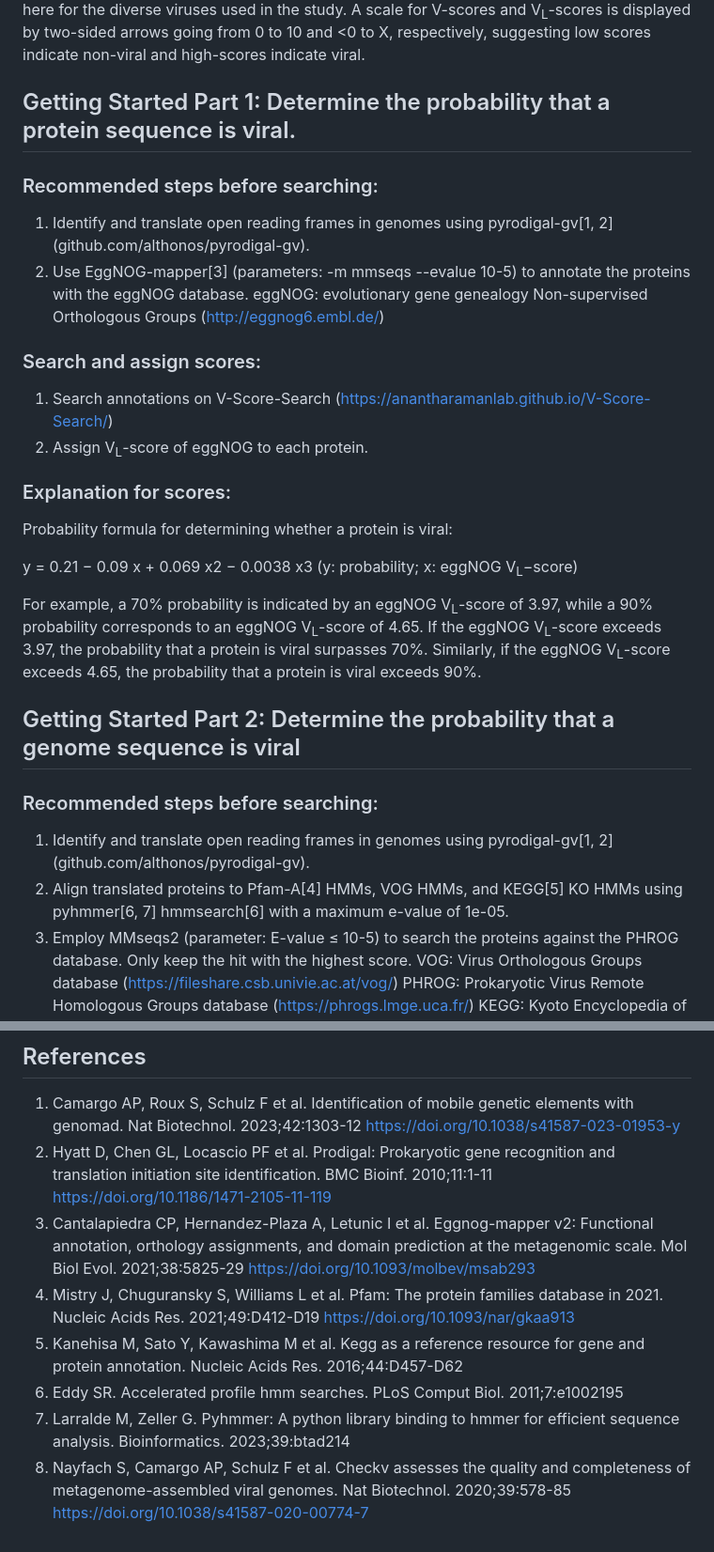
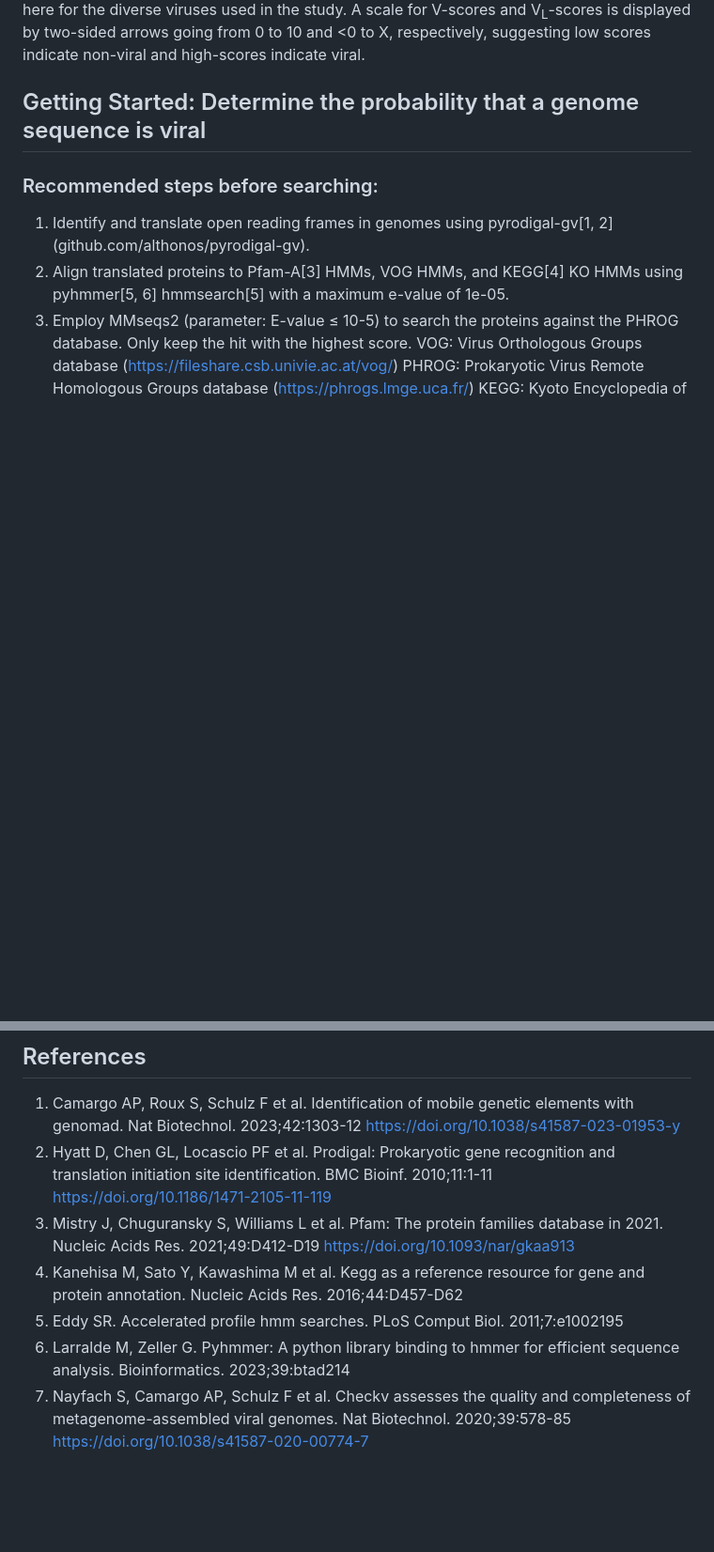
Before and after one commit to AnantharamanLab/V-Score-Search, a Markdown page: README.md, 2 parts joined by grey strips. Shown at 94% size. Drawn GitHub-style; blank space fills up the shorter version.

```diff
--- a/README.md
+++ b/README.md
@@ -8,35 +8,12 @@ For more detail on V-scores and V<sub>L</sub>-scores and how they work, please s
 ### Fig. 1| Concepts of V-score and V<sub>L</sub>-score.
 Workflow of V-score and V<sub>L</sub>-score generation. Nine representatives of viral taxa are shown here for the diverse viruses used in the study.  A scale for V-scores and V<sub>L</sub>-scores is displayed by two-sided arrows going from 0 to 10 and <0 to X, respectively, suggesting low scores indicate non-viral and high-scores indicate viral.
 
-## Getting Started Part 1: Determine the probability that a protein sequence is viral.
+## Getting Started: Determine the probability that a genome sequence is viral
 
 ### Recommended steps before searching:
 
 1.	Identify and translate open reading frames in genomes using pyrodigal-gv[1, 2] (github.com/althonos/pyrodigal-gv).
-2.	Use EggNOG-mapper[3] (parameters: -m mmseqs --evalue 10-5) to annotate the proteins with the eggNOG database.
-eggNOG: evolutionary gene genealogy Non-supervised Orthologous Groups (http://eggnog6.embl.de/)
-
-### Search and assign scores:
-
-1.	Search annotations on V-Score-Search (https://anantharamanlab.github.io/V-Score-Search/)
-2.	Assign V<sub>L</sub>-score of eggNOG to each protein.
-
-### Explanation for scores:
-
-Probability formula for determining whether a protein is viral:
-
-y = 0.21 − 0.09 x + 0.069 x2 − 0.0038 x3
-(y: probability; x: eggNOG V<sub>L</sub>−score)
-
-For example, a 70% probability is indicated by an eggNOG V<sub>L</sub>-score of 3.97, while a 90% probability corresponds to an eggNOG V<sub>L</sub>-score of 4.65. If the eggNOG V<sub>L</sub>-score exceeds 3.97, the probability that a protein is viral surpasses 70%. Similarly, if the eggNOG V<sub>L</sub>-score exceeds 4.65, the probability that a protein is viral exceeds 90%.
-
-
-## Getting Started Part 2: Determine the probability that a genome sequence is viral
-
-### Recommended steps before searching:
-
-1.	Identify and translate open reading frames in genomes using pyrodigal-gv[1, 2] (github.com/althonos/pyrodigal-gv).
-2.	Align translated proteins to Pfam-A[4] HMMs, VOG HMMs, and KEGG[5] KO HMMs using pyhmmer[6, 7] hmmsearch[6] with a maximum e-value of 1e-05.
+2.	Align translated proteins to Pfam-A[3] HMMs, VOG HMMs, and KEGG[4] KO HMMs using pyhmmer[5, 6] hmmsearch[5] with a maximum e-value of 1e-05.
 3.	Employ MMseqs2 (parameter: E-value ≤ 10-5) to search the proteins against the PHROG database. Only keep the hit with the highest score.
   VOG: Virus Orthologous Groups database (https://fileshare.csb.univie.ac.at/vog/)
   PHROG: Prokaryotic Virus Remote Homologous Groups database (https://phrogs.lmge.uca.fr/)
@@ -79,9 +56,8 @@ GNU General Public License as published by the Free Software Foundation, either
 ## References
 1.	Camargo AP, Roux S, Schulz F et al. Identification of mobile genetic elements with genomad. Nat Biotechnol. 2023;42:1303-12 https://doi.org/10.1038/s41587-023-01953-y
 2.	Hyatt D, Chen GL, Locascio PF et al. Prodigal: Prokaryotic gene recognition and translation initiation site identification. BMC Bioinf. 2010;11:1-11 https://doi.org/10.1186/1471-2105-11-119
-3.	Cantalapiedra CP, Hernandez-Plaza A, Letunic I et al. Eggnog-mapper v2: Functional annotation, orthology assignments, and domain prediction at the metagenomic scale. Mol Biol Evol. 2021;38:5825-29 https://doi.org/10.1093/molbev/msab293
-4.	Mistry J, Chuguransky S, Williams L et al. Pfam: The protein families database in 2021. Nucleic Acids Res. 2021;49:D412-D19 https://doi.org/10.1093/nar/gkaa913
-5.	Kanehisa M, Sato Y, Kawashima M et al. Kegg as a reference resource for gene and protein annotation. Nucleic Acids Res. 2016;44:D457-D62
-6.	Eddy SR. Accelerated profile hmm searches. PLoS Comput Biol. 2011;7:e1002195
-7.	Larralde M, Zeller G. Pyhmmer: A python library binding to hmmer for efficient sequence analysis. Bioinformatics. 2023;39:btad214
-8.	Nayfach S, Camargo AP, Schulz F et al. Checkv assesses the quality and completeness of metagenome-assembled viral genomes. Nat Biotechnol. 2020;39:578-85 https://doi.org/10.1038/s41587-020-00774-7
+3.	Mistry J, Chuguransky S, Williams L et al. Pfam: The protein families database in 2021. Nucleic Acids Res. 2021;49:D412-D19 https://doi.org/10.1093/nar/gkaa913
+4.	Kanehisa M, Sato Y, Kawashima M et al. Kegg as a reference resource for gene and protein annotation. Nucleic Acids Res. 2016;44:D457-D62
+5.	Eddy SR. Accelerated profile hmm searches. PLoS Comput Biol. 2011;7:e1002195
+6.	Larralde M, Zeller G. Pyhmmer: A python library binding to hmmer for efficient sequence analysis. Bioinformatics. 2023;39:btad214
+7.	Nayfach S, Camargo AP, Schulz F et al. Checkv assesses the quality and completeness of metagenome-assembled viral genomes. Nat Biotechnol. 2020;39:578-85 https://doi.org/10.1038/s41587-020-00774-7
```
Also changed, not shown: other parts of README.md (+1 -1 lines).
